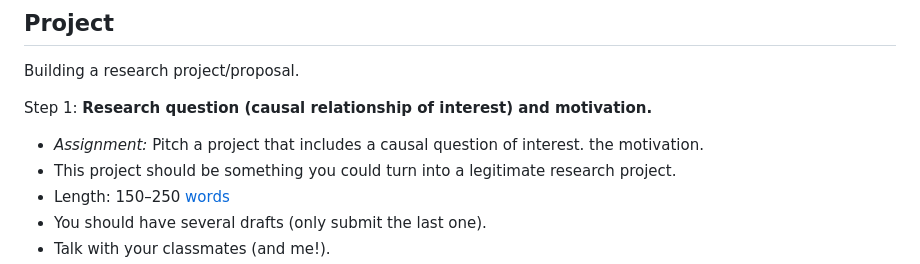
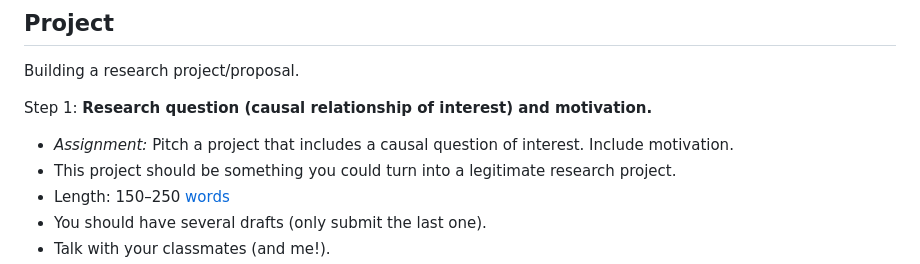
Before and after one commit to edrubin/EC607S23, a Markdown page: README.md, the part around one of its changes. Drawn GitHub-style.

```diff
--- a/README.md
+++ b/README.md
@@ -302,7 +302,7 @@ Building a research project/proposal.
 
 Step 1: **Research question (causal relationship of interest) and motivation.**
 
-- *Assignment:* Pitch a project that includes a causal question of interest. the motivation.
+- *Assignment:* Pitch a project that includes a causal question of interest. Include motivation.
 - This project should be something you could turn into a legitimate research project.
 - Length: 150–250 [words](https://grammarly.com)
 - You should have several drafts (only submit the last one).
```
Also changed, not shown: other parts of README.md (+8 -8 lines).
